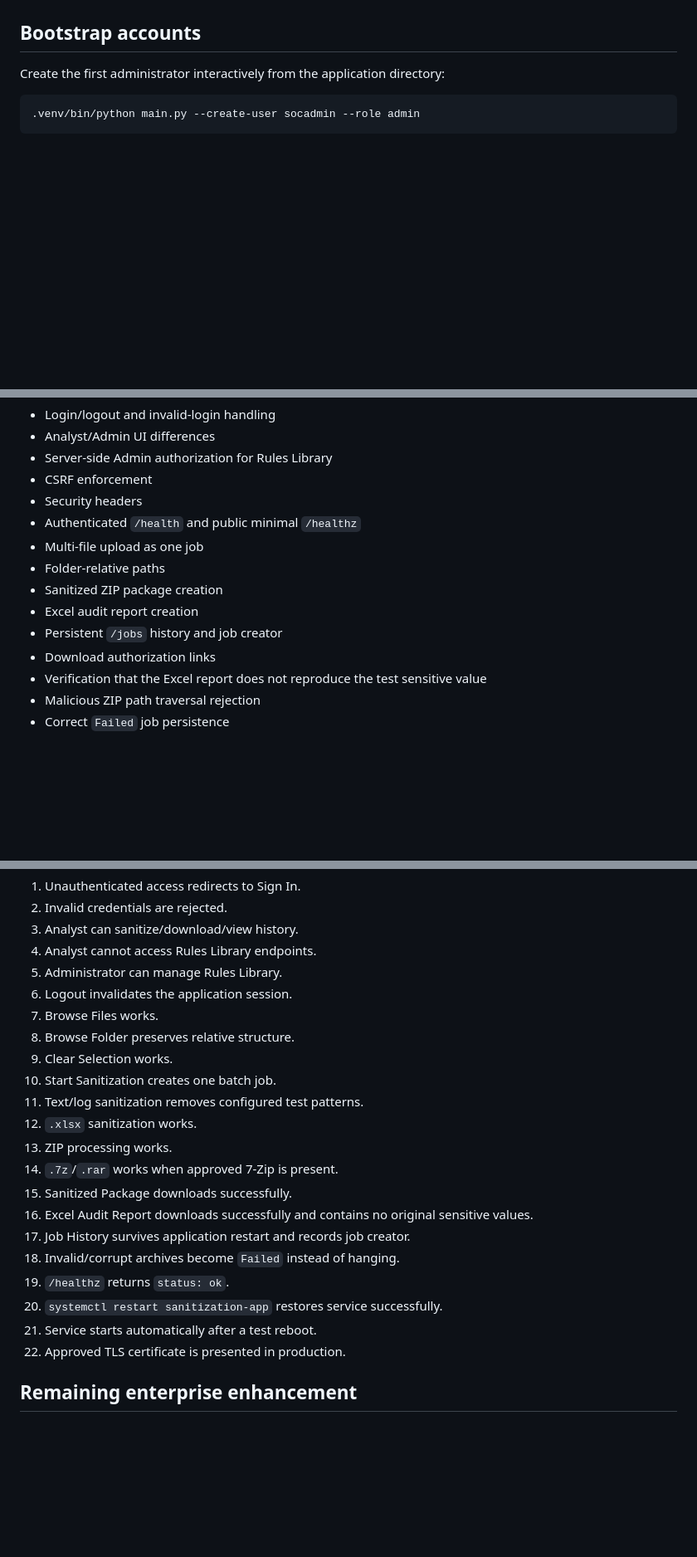
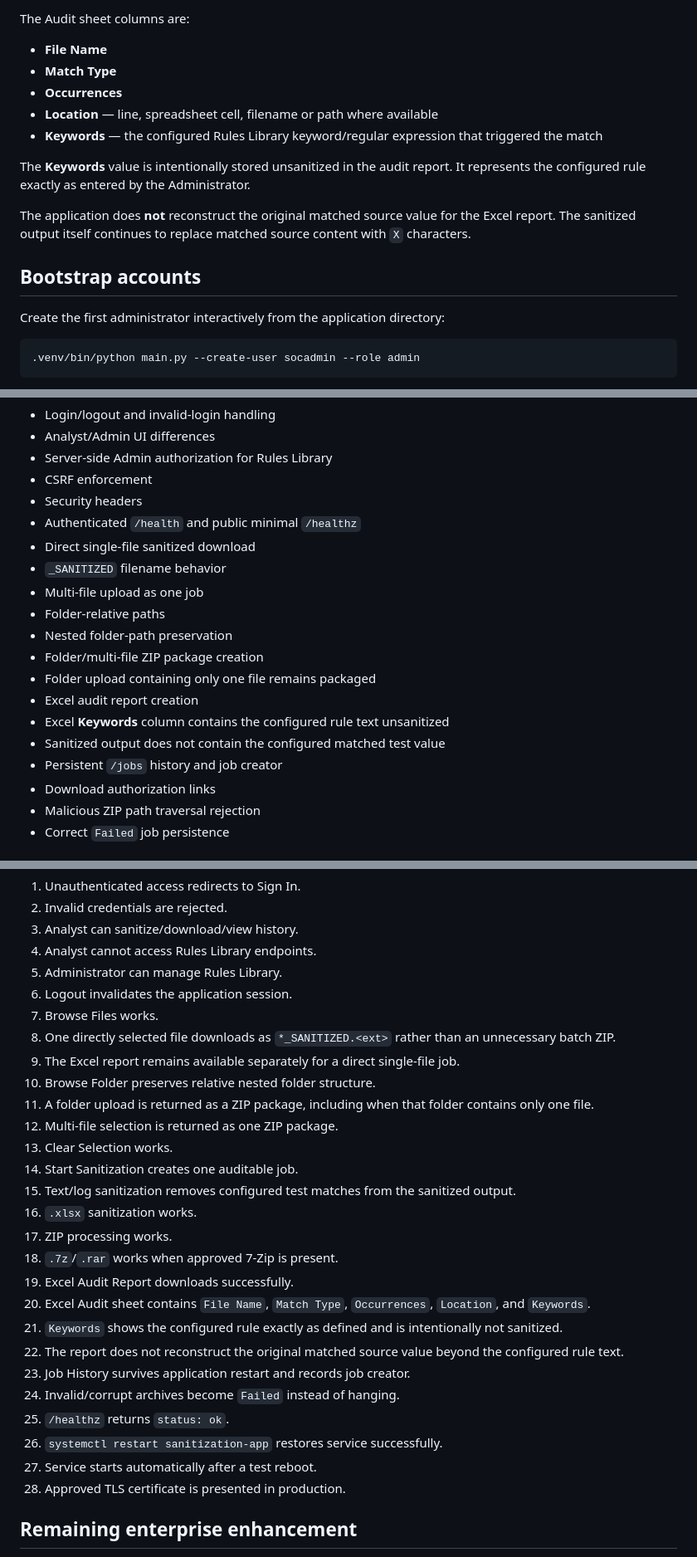
Before and after one commit to andy077-mark/sanitization-app-Andy007, a Markdown page: DEPLOYMENT.md, 3 parts joined by grey strips. Shown at 83% size. GitHub-like rendering; blank space fills up the shorter version.

Commit message:
Align deployment guide with current output modes and Excel Keywords report

```diff
--- a/DEPLOYMENT.md
+++ b/DEPLOYMENT.md
@@ -37,3 +89,14 @@ Rules endpoints are protected server-side; hiding the UI is not the security con
+The Audit sheet columns are:
+
+- **File Name**
+- **Match Type**
+- **Occurrences**
+- **Location** — line, spreadsheet cell, filename or path where available
+- **Keywords** — the configured Rules Library keyword/regular expression that triggered the match
+
+The **Keywords** value is intentionally stored unsanitized in the audit report. It represents the configured rule exactly as entered by the Administrator.
+
+The application does **not** reconstruct the original matched source value for the Excel report. The sanitized output itself continues to replace matched source content with `X` characters.
 
 ## Bootstrap accounts
 
@@ -108,13 +171,18 @@ The suite covers:
 - CSRF enforcement
 - Security headers
 - Authenticated `/health` and public minimal `/healthz`
+- Direct single-file sanitized download
+- `_SANITIZED` filename behavior
 - Multi-file upload as one job
 - Folder-relative paths
-- Sanitized ZIP package creation
+- Nested folder-path preservation
+- Folder/multi-file ZIP package creation
+- Folder upload containing only one file remains packaged
 - Excel audit report creation
+- Excel **Keywords** column contains the configured rule text unsanitized
+- Sanitized output does not contain the configured matched test value
 - Persistent `/jobs` history and job creator
 - Download authorization links
-- Verification that the Excel report does not reproduce the test sensitive value
 - Malicious ZIP path traversal rejection
 - Correct `Failed` job persistence
 
@@ -348,21 +416,27 @@ Before production promotion, verify:
 5. Administrator can manage Rules Library.
 6. Logout invalidates the application session.
 7. Browse Files works.
-8. Browse Folder preserves relative structure.
-9. Clear Selection works.
-10. Start Sanitization creates one batch job.
-11. Text/log sanitization removes configured test patterns.
-12. `.xlsx` sanitization works.
-13. ZIP processing works.
-14. `.7z`/`.rar` works when approved 7-Zip is present.
-15. Sanitized Package downloads successfully.
-16. Excel Audit Report downloads successfully and contains no original sensitive values.
-17. Job History survives application restart and records job creator.
-18. Invalid/corrupt archives become `Failed` instead of hanging.
-19. `/healthz` returns `status: ok`.
-20. `systemctl restart sanitization-app` restores service successfully.
-21. Service starts automatically after a test reboot.
-22. Approved TLS certificate is presented in production.
+8. One directly selected file downloads as `*_SANITIZED.<ext>` rather than an unnecessary batch ZIP.
+9. The Excel report remains available separately for a direct single-file job.
+10. Browse Folder preserves relative nested folder structure.
+11. A folder upload is returned as a ZIP package, including when that folder contains only one file.
+12. Multi-file selection is returned as one ZIP package.
+13. Clear Selection works.
+14. Start Sanitization creates one auditable job.
+15. Text/log sanitization removes configured test matches from the sanitized output.
+16. `.xlsx` sanitization works.
+17. ZIP processing works.
+18. `.7z`/`.rar` works when approved 7-Zip is present.
+19. Excel Audit Report downloads successfully.
+20. Excel Audit sheet contains `File Name`, `Match Type`, `Occurrences`, `Location`, and `Keywords`.
+21. `Keywords` shows the configured rule exactly as defined and is intentionally not sanitized.
+22. The report does not reconstruct the original matched source value beyond the configured rule text.
+23. Job History survives application restart and records job creator.
+24. Invalid/corrupt archives become `Failed` instead of hanging.
+25. `/healthz` returns `status: ok`.
+26. `systemctl restart sanitization-app` restores service successfully.
+27. Service starts automatically after a test reboot.
+28. Approved TLS certificate is presented in production.
 
 ## Remaining enterprise enhancement
 
```
Also changed, not shown: other parts of DEPLOYMENT.md (+53 -1 lines).
